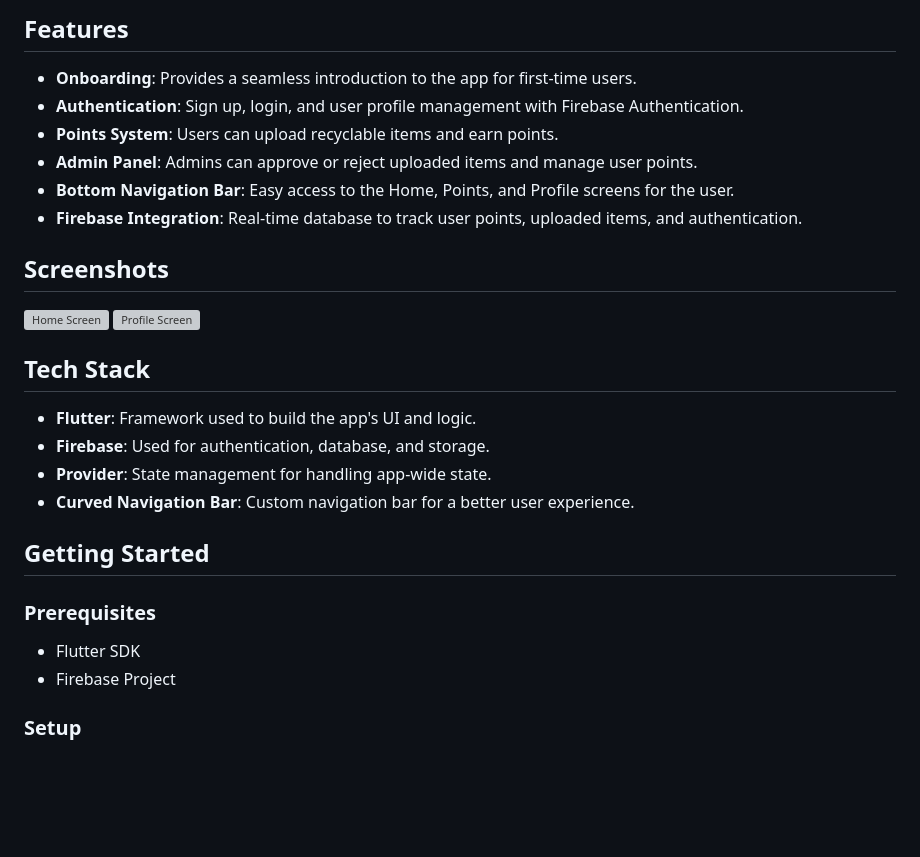
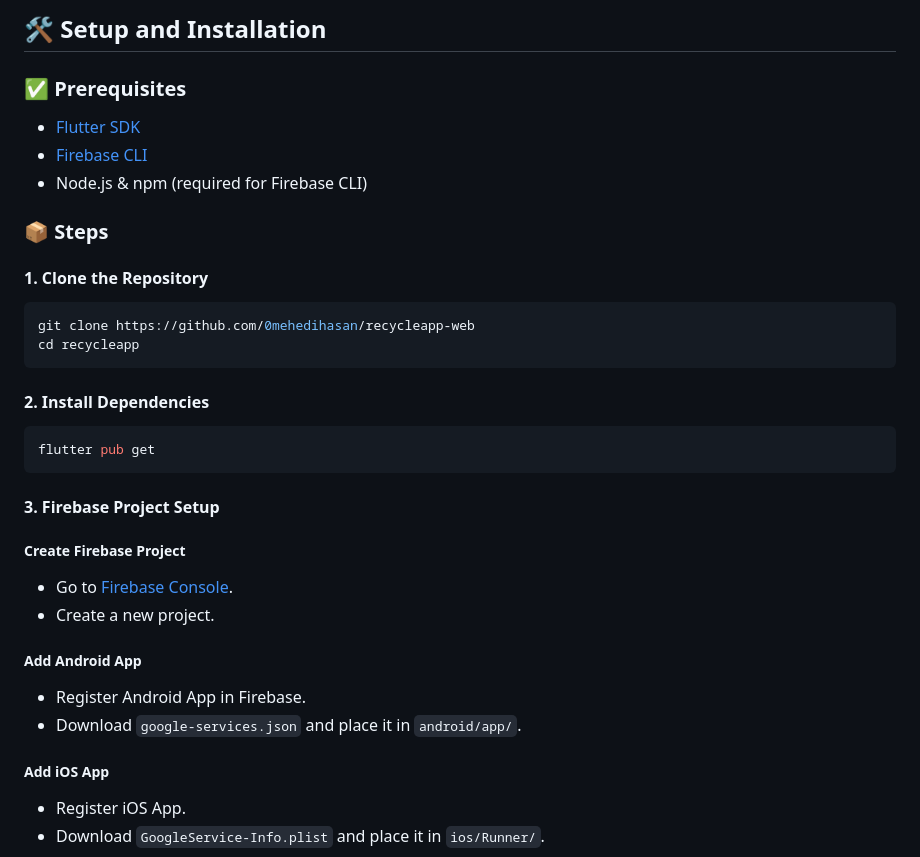
Before and after one commit to 0mehedihasan/recycleapp-web, a Markdown page: README.md, the part around one of its changes. Rendered like a GitHub page; blank space fills up the shorter version; grey boxes are pictures that could not be loaded.

`````diff
--- a/README.md
+++ b/README.md
@@ -5,31 +31,27 @@ A mobile application built with Flutter and Firebase that aims to promote recycl
 
-## Features
+## 🛠️ Setup and Installation
+### ✅ Prerequisites
+- [Flutter SDK](https://flutter.dev/docs/get-started/install)
+- [Firebase CLI](https://firebase.google.com/docs/cli)
+- Node.js & npm (required for Firebase CLI)
+### 📦 Steps
+#### 1. Clone the Repository
+```bash
+git clone https://github.com/0mehedihasan/recycleapp-web
+cd recycleapp
+````
+#### 2. Install Dependencies
+```bash
+flutter pub get
+```
+#### 3. Firebase Project Setup
+##### Create Firebase Project
+* Go to [Firebase Console](https://console.firebase.google.com/).
+* Create a new project.
+##### Add Android App
+* Register Android App in Firebase.
+* Download `google-services.json` and place it in `android/app/`.
+##### Add iOS App
+* Register iOS App.
+* Download `GoogleService-Info.plist` and place it in `ios/Runner/`.
 
-- **Onboarding**: Provides a seamless introduction to the app for first-time users.
-- **Authentication**: Sign up, login, and user profile management with Firebase Authentication.
-- **Points System**: Users can upload recyclable items and earn points.
-- **Admin Panel**: Admins can approve or reject uploaded items and manage user points.
-- **Bottom Navigation Bar**: Easy access to the Home, Points, and Profile screens for the user.
-- **Firebase Integration**: Real-time database to track user points, uploaded items, and authentication.
-
-## Screenshots
-
-![Home Screen](assets/images/home_screen.png)
-![Profile Screen](assets/images/profile_screen.png)
-
-## Tech Stack
-
-- **Flutter**: Framework used to build the app's UI and logic.
-- **Firebase**: Used for authentication, database, and storage.
-- **Provider**: State management for handling app-wide state.
-- **Curved Navigation Bar**: Custom navigation bar for a better user experience.
-
-## Getting Started
-
-### Prerequisites
-
-- Flutter SDK
-- Firebase Project
-
-### Setup
-
`````
Also changed, not shown: other parts of README.md (+108 -226 lines).
